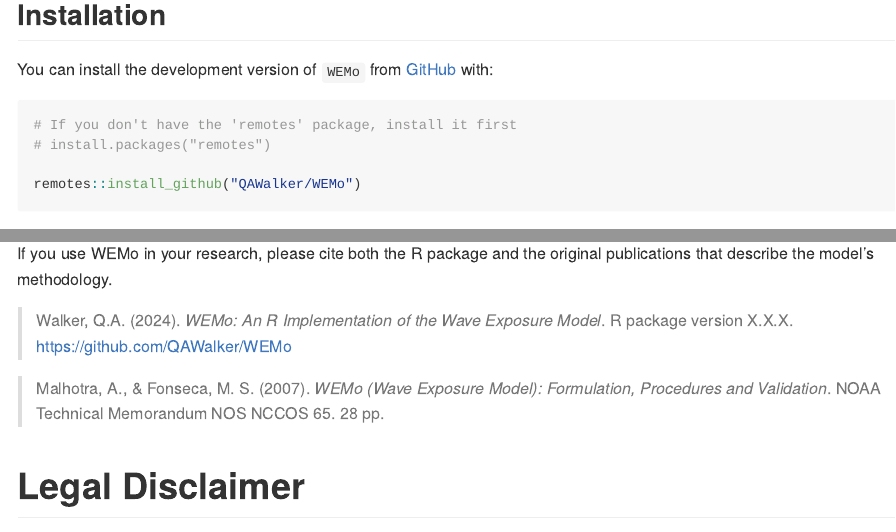
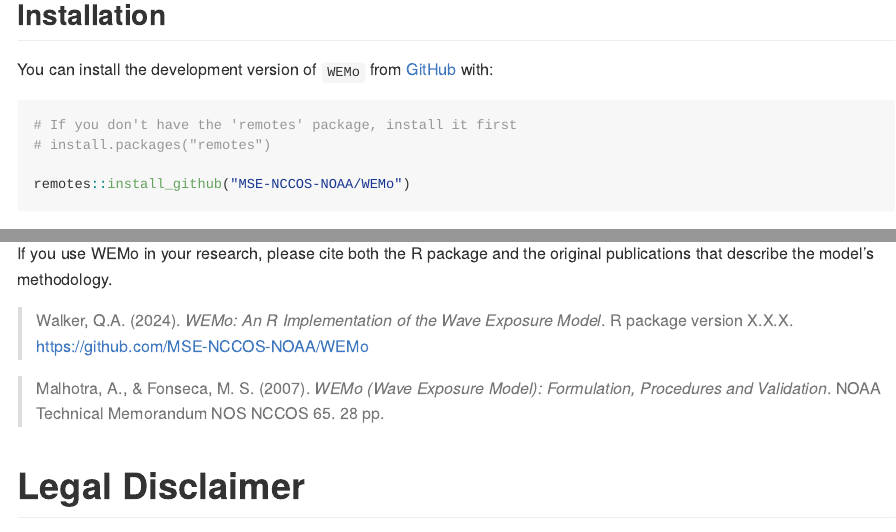
Before and after one commit to MSE-NCCOS-NOAA/WEMo, an R Markdown document (README.Rmd): the page in a window 1100 px wide, from 880 px down, and a second part further down, joined at a grey line. Rendered offline with R 4.5, knitr and Pandoc, with nearby package versions; some code elsewhere in the file could not run offline; common packages that the code uses without loading them are loaded.

Commit message:
chore: update Readme with new github url

````diff
--- a/README.Rmd
+++ b/README.Rmd
@@ -48,7 +48,7 @@
 # If you don't have the 'remotes' package, install it first
 # install.packages("remotes")
 
-remotes::install_github("QAWalker/WEMo")
+remotes::install_github("MSE-NCCOS-NOAA/WEMo")
 ```
 
 ## Example Workflow
@@ -154,7 +154,7 @@
 
 If you use WEMo in your research, please cite both the R package and the original publications that describe the model's methodology.
 
-> Walker, Q.A. (2024). *WEMo: An R Implementation of the Wave Exposure Model*. R package version X.X.X. https://github.com/QAWalker/WEMo
+> Walker, Q.A. (2024). *WEMo: An R Implementation of the Wave Exposure Model*. R package version X.X.X. https://github.com/MSE-NCCOS-NOAA/WEMo
 
 > Malhotra, A., & Fonseca, M. S. (2007). *WEMo (Wave Exposure Model): Formulation, Procedures and Validation*. NOAA Technical Memorandum NOS NCCOS 65. 28 pp.
 
````
Also changed, not shown: README.md.
